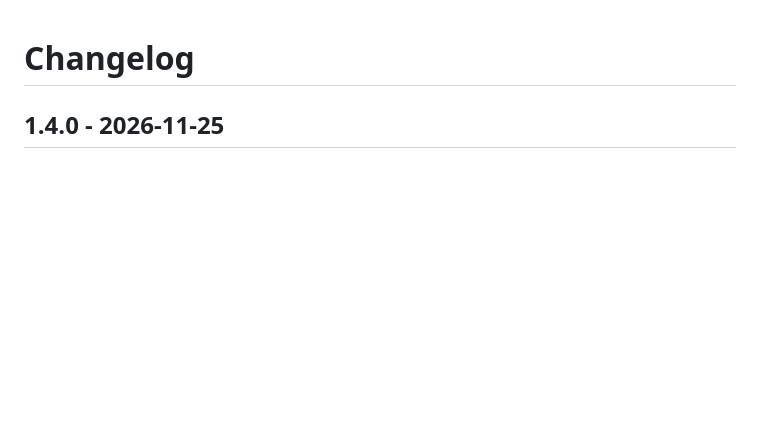
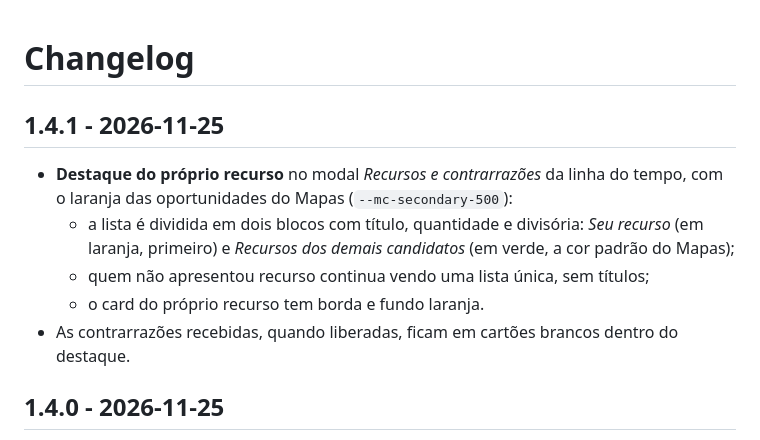
Before and after one commit to yanlfs08/mapas-plugin-contrarrazoes, a Markdown page: CHANGELOG.md, the part around the change. Rendered like a GitHub page; blank space fills up the shorter version.

```diff
--- a/CHANGELOG.md
+++ b/CHANGELOG.md
@@ -1,4 +1,12 @@
 # Changelog
+
+## 1.4.1 - 2026-11-25
+
+- **Destaque do próprio recurso** no modal *Recursos e contrarrazões* da linha do tempo, com o laranja das oportunidades do Mapas (`--mc-secondary-500`):
+  - a lista é dividida em dois blocos com título, quantidade e divisória: *Seu recurso* (em laranja, primeiro) e *Recursos dos demais candidatos* (em verde, a cor padrão do Mapas);
+  - quem não apresentou recurso continua vendo uma lista única, sem títulos;
+  - o card do próprio recurso tem borda e fundo laranja.
+- As contrarrazões recebidas, quando liberadas, ficam em cartões brancos dentro do destaque.
 
 ## 1.4.0 - 2026-11-25
 
```
Also changed, not shown: README.md (+5 -3 lines), docs/capturas/candidato-seu-recurso-destacado.png (added), 4 other files.
